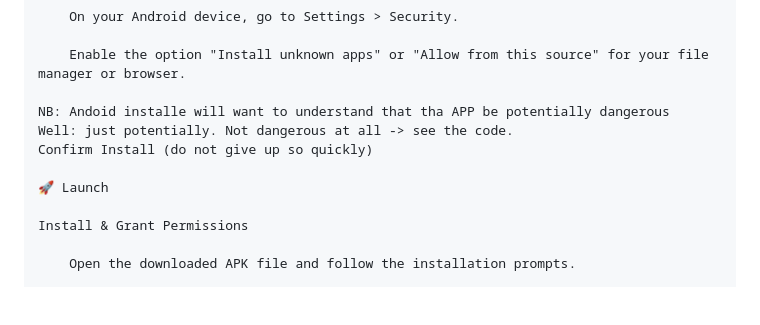
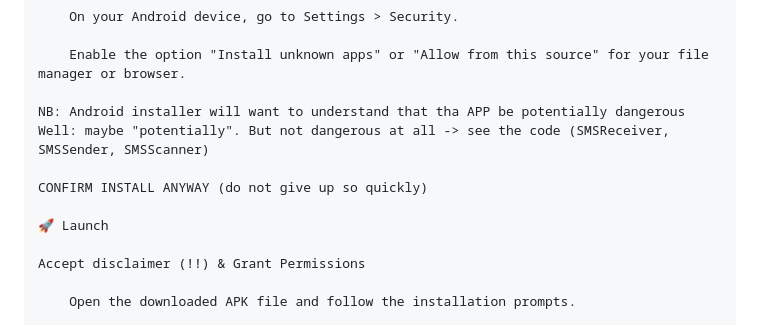
Before and after one commit to redskate/nook, a Markdown page: README.md, the part around the change. GitHub-like rendering; blank space fills up the shorter version.

Commit message:
Fix typos and improve clarity in README
Correct spelling and phrasing in installation instructions.

```diff
--- a/README.md
+++ b/README.md
@@ -30,13 +30,14 @@ Ready to take control of your SMS privacy? Getting started is easy.
 
         Enable the option "Install unknown apps" or "Allow from this source" for your file manager or browser.
 
-    NB: Andoid installe will want to understand that tha APP be potentially dangerous
-    Well: just potentially. Not dangerous at all -> see the code.
-    Confirm Install (do not give up so quickly)
+    NB: Android installer will want to understand that tha APP be potentially dangerous
+    Well: maybe "potentially". But not dangerous at all -> see the code (SMSReceiver, SMSSender, SMSScanner)
+
+    CONFIRM INSTALL ANYWAY (do not give up so quickly)
 
     🚀 Launch
 
-    Install & Grant Permissions
+    Accept disclaimer (!!) & Grant Permissions
 
         Open the downloaded APK file and follow the installation prompts.
 
```
